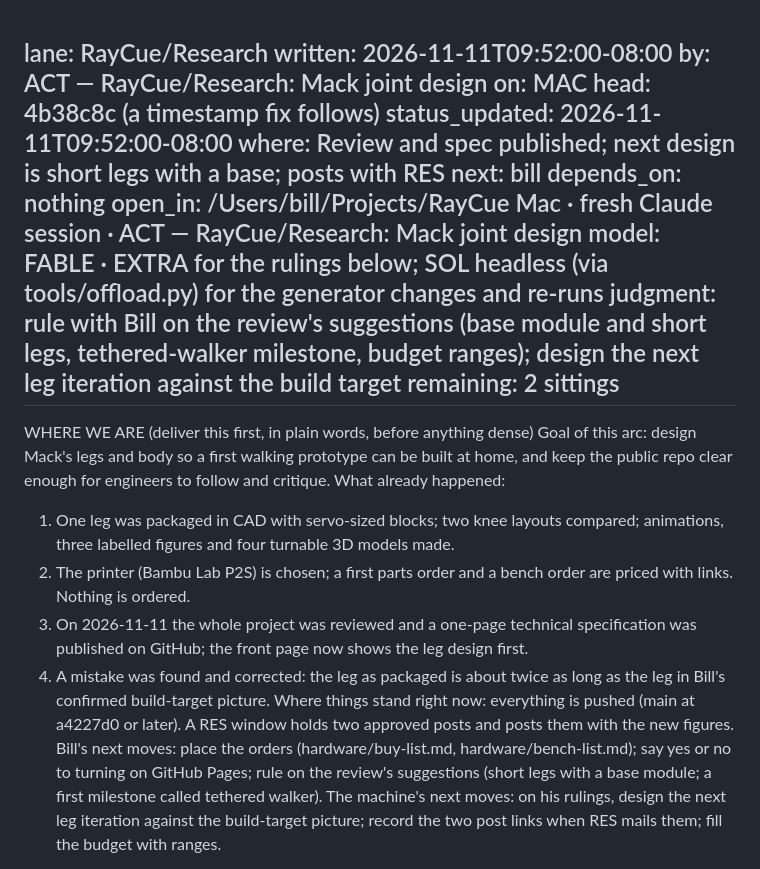
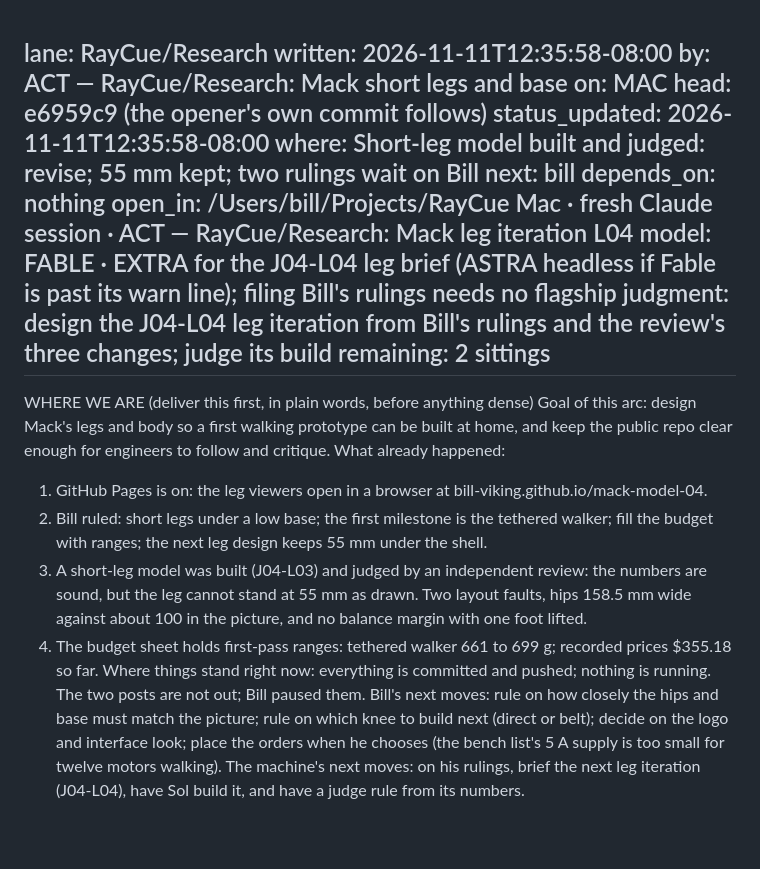
Before and after one commit to Bill-Viking/mack-model-04, a Markdown page: OPENER.md, the part around one of its changes. Rendered like a GitHub page; blank space fills up the shorter version.

Commit message:
Write the Research lane's opener for the next sitting
Co-Authored-By: Claude Fable 5.2 <noreply@anthropic.com>

```diff
--- a/OPENER.md
+++ b/OPENER.md
@@ -1,25 +1,25 @@
 lane: RayCue/Research
-written: 2026-11-11T09:52:00-08:00
-by: ACT — RayCue/Research: Mack joint design
+written: 2026-11-11T12:35:58-08:00
+by: ACT — RayCue/Research: Mack short legs and base
 on: MAC
-head: 4b38c8c (a timestamp fix follows)
-status_updated: 2026-11-11T09:52:00-08:00
-where: Review and spec published; next design is short legs with a base; posts with RES
+head: e6959c9 (the opener's own commit follows)
+status_updated: 2026-11-11T12:35:58-08:00
+where: Short-leg model built and judged: revise; 55 mm kept; two rulings wait on Bill
 next: bill
 depends_on: nothing
-open_in: /Users/bill/Projects/RayCue Mac · fresh Claude session · ACT — RayCue/Research: Mack joint design
-model: FABLE · EXTRA for the rulings below; SOL headless (via tools/offload.py) for the generator changes and re-runs
-judgment: rule with Bill on the review's suggestions (base module and short legs, tethered-walker milestone, budget ranges); design the next leg iteration against the build target
+open_in: /Users/bill/Projects/RayCue Mac · fresh Claude session · ACT — RayCue/Research: Mack leg iteration L04
+model: FABLE · EXTRA for the J04-L04 leg brief (ASTRA headless if Fable is past its warn line); filing Bill's rulings needs no flagship
+judgment: design the J04-L04 leg iteration from Bill's rulings and the review's three changes; judge its build
 remaining: 2 sittings
 ---
 WHERE WE ARE (deliver this first, in plain words, before anything dense)
 Goal of this arc: design Mack's legs and body so a first walking prototype can be built at home, and keep the public repo clear enough for engineers to follow and critique.
 What already happened:
-1. One leg was packaged in CAD with servo-sized blocks; two knee layouts compared; animations, three labelled figures and four turnable 3D models made.
-2. The printer (Bambu Lab P2S) is chosen; a first parts order and a bench order are priced with links. Nothing is ordered.
-3. On 2026-11-11 the whole project was reviewed and a one-page technical specification was published on GitHub; the front page now shows the leg design first.
-4. A mistake was found and corrected: the leg as packaged is about twice as long as the leg in Bill's confirmed build-target picture.
-Where things stand right now: everything is pushed (main at a4227d0 or later). A RES window holds two approved posts and posts them with the new figures.
-Bill's next moves: place the orders (hardware/buy-list.md, hardware/bench-list.md); say yes or no to turning on GitHub Pages; rule on the review's suggestions (short legs with a base module; a first milestone called tethered walker).
-The machine's next moves: on his rulings, design the next leg iteration against the build-target picture; record the two post links when RES mails them; fill the budget with ranges.
+1. GitHub Pages is on: the leg viewers open in a browser at bill-viking.github.io/mack-model-04.
+2. Bill ruled: short legs under a low base; the first milestone is the tethered walker; fill the budget with ranges; the next leg design keeps 55 mm under the shell.
+3. A short-leg model was built (J04-L03) and judged by an independent review: the numbers are sound, but the leg cannot stand at 55 mm as drawn. Two layout faults, hips 158.5 mm wide against about 100 in the picture, and no balance margin with one foot lifted.
+4. The budget sheet holds first-pass ranges: tethered walker 661 to 699 g; recorded prices $355.18 so far.
+Where things stand right now: everything is committed and pushed; nothing is running. The two posts are not out; Bill paused them.
+Bill's next moves: rule on how closely the hips and base must match the picture; rule on which knee to build next (direct or belt); decide on the logo and interface look; place the orders when he chooses (the bench list's 5 A supply is too small for twelve motors walking).
+The machine's next moves: on his rulings, brief the next leg iteration (J04-L04), have Sol build it, and have a judge rule from its numbers.
 
```
Also changed, not shown: other parts of OPENER.md (+1 -1 lines).
